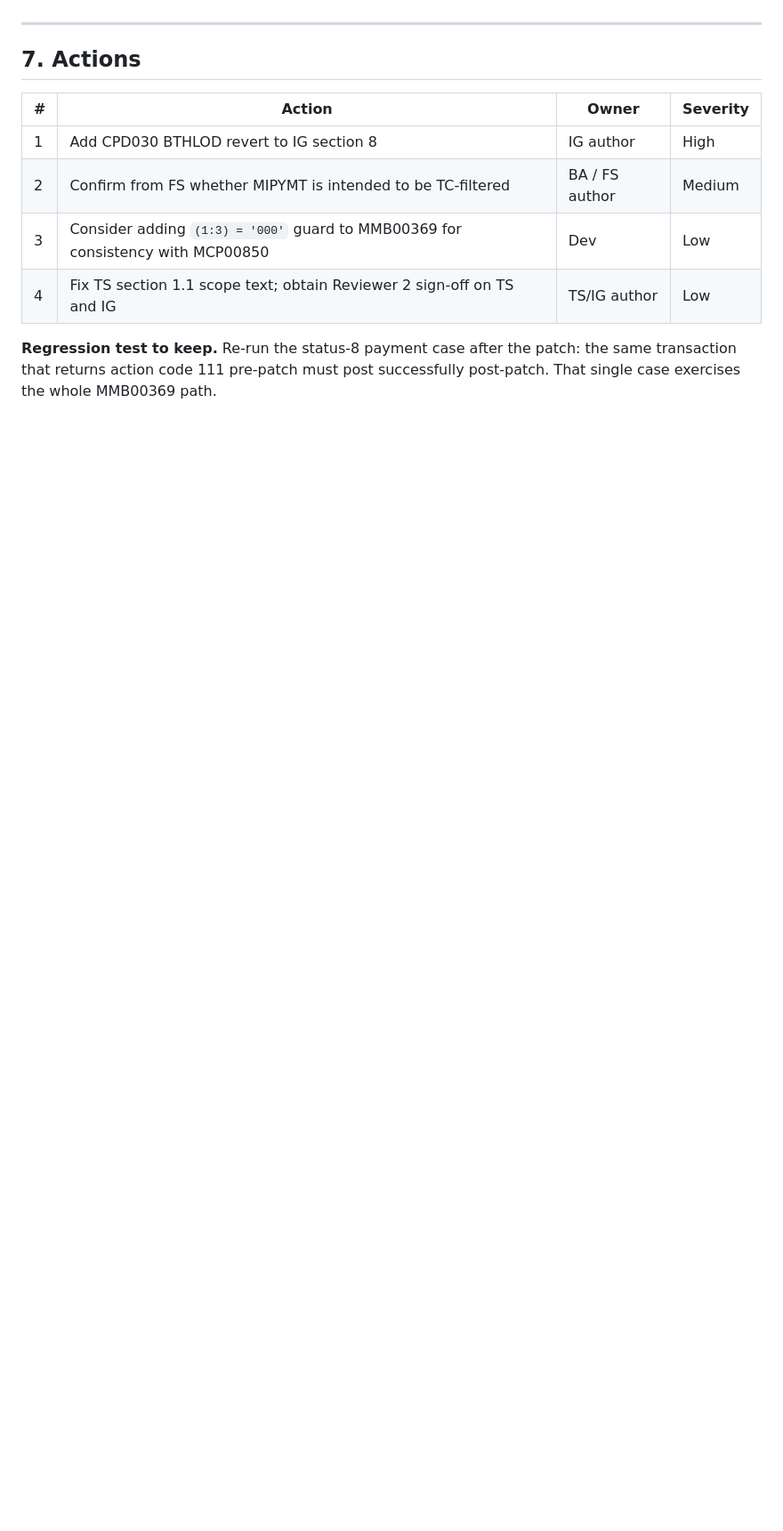
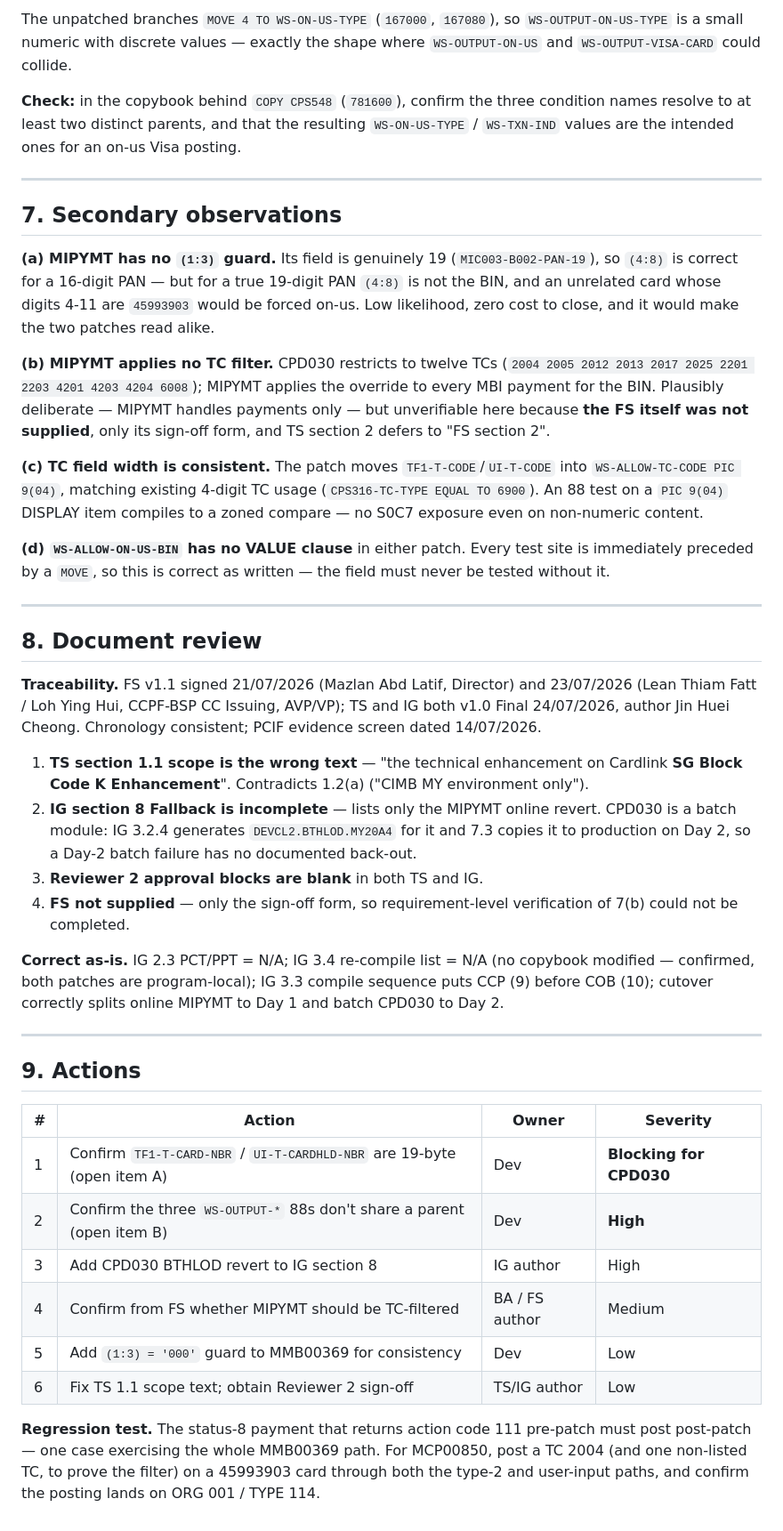
Before and after one commit to onn2022/Test, a Markdown page: CIMB_MY_Allow_Trx_Posting_Inactive_BIN_Patch_Validation.md, the part around one of its changes. Shown at 89% size. GitHub-like rendering; blank space fills up the shorter version.

```diff
--- a/CIMB_MY_Allow_Trx_Posting_Inactive_BIN_Patch_Validation.md
+++ b/CIMB_MY_Allow_Trx_Posting_Inactive_BIN_Patch_Validation.md
@@ -215,15 +209,69 @@ batch CPD030 to Day 2 after the daily batch run.
+The unpatched branches `MOVE 4 TO WS-ON-US-TYPE` (`167000`, `167080`), so
+`WS-OUTPUT-ON-US-TYPE` is a small numeric with discrete values — exactly the shape where
+`WS-OUTPUT-ON-US` and `WS-OUTPUT-VISA-CARD` could collide.
+
+**Check:** in the copybook behind `COPY CPS548` (`781600`), confirm the three condition names
+resolve to at least two distinct parents, and that the resulting `WS-ON-US-TYPE` / `WS-TXN-IND`
+values are the intended ones for an on-us Visa posting.
 
 ---
 
-## 7. Actions
+## 7. Secondary observations
+
+**(a) MIPYMT has no `(1:3)` guard.** Its field is genuinely 19 (`MIC003-B002-PAN-19`), so
+`(4:8)` is correct for a 16-digit PAN — but for a true 19-digit PAN `(4:8)` is not the BIN, and
+an unrelated card whose digits 4-11 are `45993903` would be forced on-us. Low likelihood, zero
+cost to close, and it would make the two patches read alike.
+
+**(b) MIPYMT applies no TC filter.** CPD030 restricts to twelve TCs
+(`2004 2005 2012 2013 2017 2025 2201 2203 4201 4203 4204 6008`); MIPYMT applies the override to
+every MBI payment for the BIN. Plausibly deliberate — MIPYMT handles payments only — but
+unverifiable here because **the FS itself was not supplied**, only its sign-off form, and TS
+section 2 defers to "FS section 2".
+
+**(c) TC field width is consistent.** The patch moves `TF1-T-CODE`/`UI-T-CODE` into
+`WS-ALLOW-TC-CODE PIC 9(04)`, matching existing 4-digit TC usage (`CPS316-TC-TYPE EQUAL TO
+6900`). An 88 test on a `PIC 9(04)` DISPLAY item compiles to a zoned compare — no S0C7 exposure
+even on non-numeric content.
+
+**(d) `WS-ALLOW-ON-US-BIN` has no VALUE clause** in either patch. Every test site is immediately
+preceded by a `MOVE`, so this is correct as written — the field must never be tested without it.
+
+---
+
+## 8. Document review
+
+**Traceability.** FS v1.1 signed 21/07/2026 (Mazlan Abd Latif, Director) and 23/07/2026 (Lean
+Thiam Fatt / Loh Ying Hui, CCPF-BSP CC Issuing, AVP/VP); TS and IG both v1.0 Final 24/07/2026,
+author Jin Huei Cheong. Chronology consistent; PCIF evidence screen dated 14/07/2026.
+
+1. **TS section 1.1 scope is the wrong text** — "the technical enhancement on Cardlink **SG
+   Block Code K Enhancement**". Contradicts 1.2(a) ("CIMB MY environment only").
+2. **IG section 8 Fallback is incomplete** — lists only the MIPYMT online revert. CPD030 is a
+   batch module: IG 3.2.4 generates `DEVCL2.BTHLOD.MY20A4` for it and 7.3 copies it to
+   production on Day 2, so a Day-2 batch failure has no documented back-out.
+3. **Reviewer 2 approval blocks are blank** in both TS and IG.
+4. **FS not supplied** — only the sign-off form, so requirement-level verification of 7(b) could
+   not be completed.
+
+**Correct as-is.** IG 2.3 PCT/PPT = N/A; IG 3.4 re-compile list = N/A (no copybook modified —
+confirmed, both patches are program-local); IG 3.3 compile sequence puts CCP (9) before COB
+(10); cutover correctly splits online MIPYMT to Day 1 and batch CPD030 to Day 2.
+
+---
+
+## 9. Actions
 
 | # | Action | Owner | Severity |
 |---|---|---|---|
-| 1 | Add CPD030 BTHLOD revert to IG section 8 | IG author | High |
-| 2 | Confirm from FS whether MIPYMT is intended to be TC-filtered | BA / FS author | Medium |
-| 3 | Consider adding `(1:3) = '000'` guard to MMB00369 for consistency with MCP00850 | Dev | Low |
-| 4 | Fix TS section 1.1 scope text; obtain Reviewer 2 sign-off on TS and IG | TS/IG author | Low |
+| 1 | Confirm `TF1-T-CARD-NBR` / `UI-T-CARDHLD-NBR` are 19-byte (open item A) | Dev | **Blocking for CPD030** |
+| 2 | Confirm the three `WS-OUTPUT-*` 88s don't share a parent (open item B) | Dev | **High** |
+| 3 | Add CPD030 BTHLOD revert to IG section 8 | IG author | High |
+| 4 | Confirm from FS whether MIPYMT should be TC-filtered | BA / FS author | Medium |
+| 5 | Add `(1:3) = '000'` guard to MMB00369 for consistency | Dev | Low |
+| 6 | Fix TS 1.1 scope text; obtain Reviewer 2 sign-off | TS/IG author | Low |
 
-**Regression test to keep.** Re-run the status-8 payment case after the patch: the same
-transaction that returns action code 111 pre-patch must post successfully post-patch. That
-single case exercises the whole MMB00369 path.
+**Regression test.** The status-8 payment that returns action code 111 pre-patch must post
+post-patch — one case exercising the whole MMB00369 path. For MCP00850, post a TC 2004 (and one
+non-listed TC, to prove the filter) on a 45993903 card through both the type-2 and
+user-input paths, and confirm the posting lands on ORG 001 / TYPE 114.
```
Also changed, not shown: other parts of CIMB_MY_Allow_Trx_Posting_Inactive_BIN_Patch_Validation.md (+149 -155 lines).
